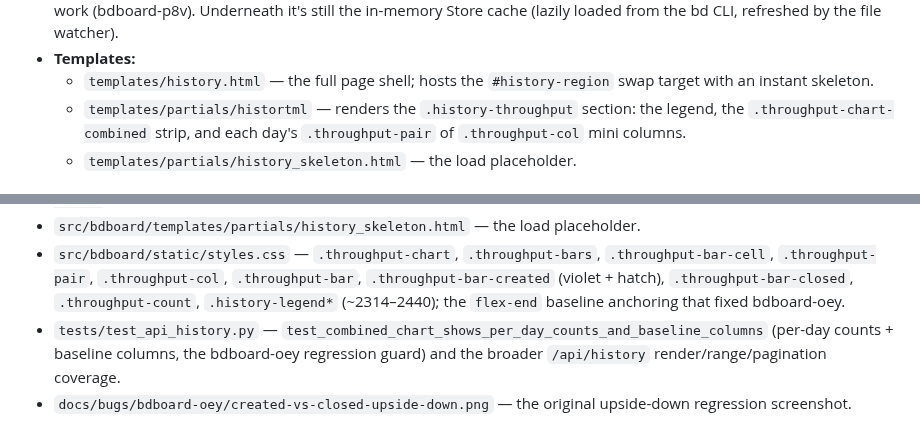
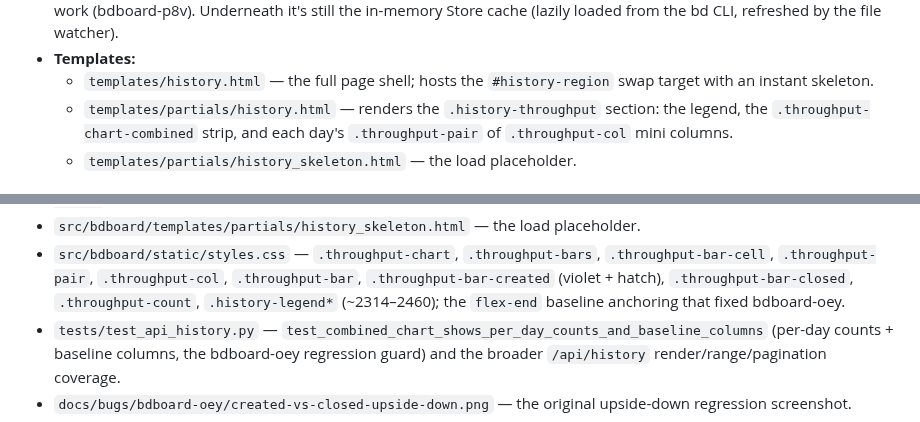
Before and after one commit to weegens-aaron/bdboard, a Markdown page: docs/catalog/history-chart.md, 2 parts joined by grey strips. Drawn GitHub-style.

Commit message:
docs(catalog): fix history-chart source-file typo and CSS line range
Fix histortml -> history.html typo (line 79) and widen CSS range
to ~2314-2460 per judge remediation on bdboard-l1th.

```diff
--- a/docs/catalog/history-chart.md
+++ b/docs/catalog/history-chart.md
@@ -76,7 +76,7 @@ in the render path.
 - **Templates:**
   - `templates/history.html` — the full page shell; hosts the `#history-region`
     swap target with an instant skeleton.
-  - `templates/partials/histortml` — renders the `.history-throughput`
+  - `templates/partials/history.html` — renders the `.history-throughput`
     section: the legend, the `.throughput-chart-combined` strip, and each day's
     `.throughput-pair` of `.throughput-col` mini columns.
   - `templates/partials/history_skeleton.html` — the load placeholder.
@@ -192,7 +192,7 @@ and pagination state are URL-borne, not element-borne, keeping the wiring DRY.)
   `.throughput-bar-cell`, `.throughput-pair`, `.throughput-col`,
   `.throughput-bar`, `.throughput-bar-created` (violet + hatch),
   `.throughput-bar-closed`, `.throughput-count`, `.history-legend*`
-  (~2314–2440); the `flex-end` baseline anchoring that fixed bdboard-oey.
+  (~2314–2460); the `flex-end` baseline anchoring that fixed bdboard-oey.
 - `tests/test_api_history.py` —
   `test_combined_chart_shows_per_day_counts_and_baseline_columns` (per-day
   counts + baseline columns, the bdboard-oey regression guard) and the broader
```
